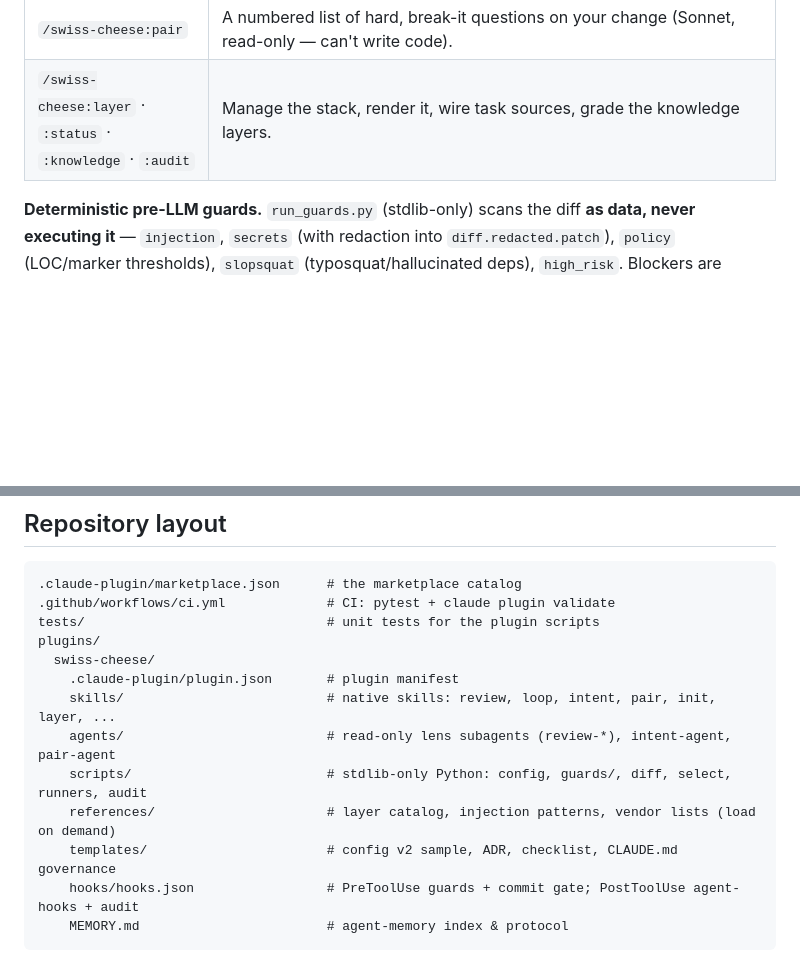
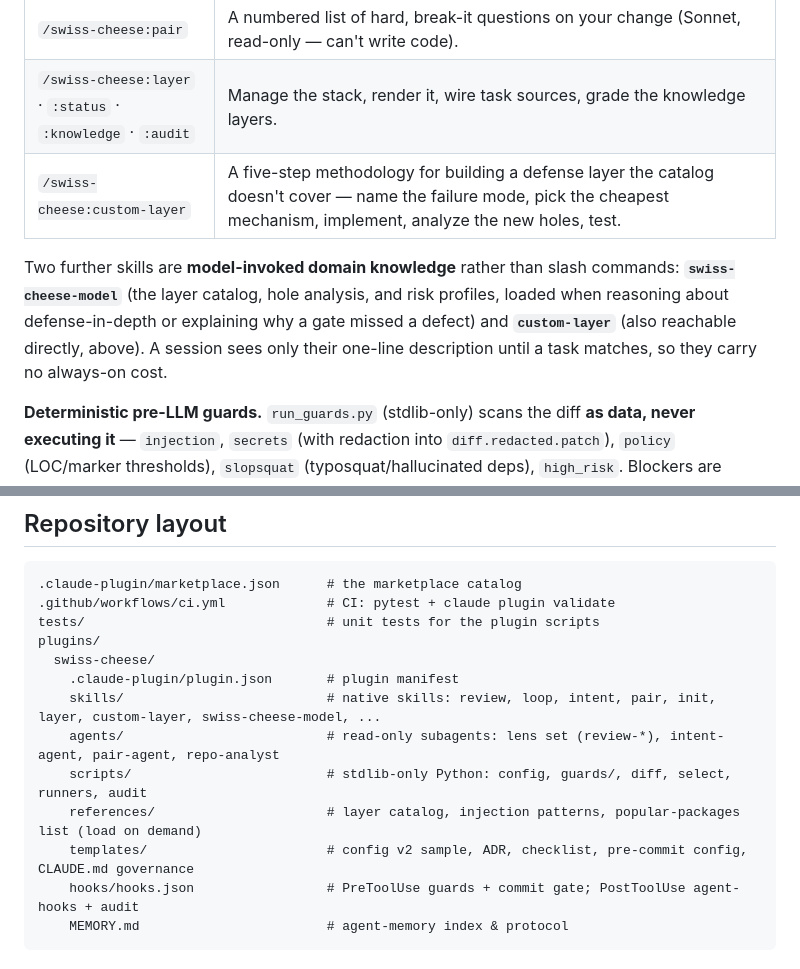
Before and after one commit to jakubciszak/code-quality-confidence, a Markdown page: README.md, 2 parts joined by grey strips. Drawn GitHub-style; blank space fills up the shorter version.

Commit message:
docs: sync README with current plugin contents (#5)
Add the custom-layer and swiss-cheese-model skills to the skill listing,
note the repo-analyst agent, and reflect the pre-commit template and
popular-packages reference in the repository layout.


Claude-Session: https://claude.ai/code/session_01Fn2DSEoDypyxRAUyUVeZNZ

Co-authored-by: Claude <noreply@anthropic.com>

````diff
--- a/README.md
+++ b/README.md
@@ -51,6 +51,9 @@ Native **skills** (not legacy `commands/`). Consciously-invoked ones set `disabl
 | `/swiss-cheese:loop <task>` | Implement → `check_layers.py --fast` → guards → review → fix → repeat until green or the iteration budget runs out. |
 | `/swiss-cheese:pair` | A numbered list of hard, break-it questions on your change (Sonnet, read-only — can't write code). |
 | `/swiss-cheese:layer` · `:status` · `:knowledge` · `:audit` | Manage the stack, render it, wire task sources, grade the knowledge layers. |
+| `/swiss-cheese:custom-layer` | A five-step methodology for building a defense layer the catalog doesn't cover — name the failure mode, pick the cheapest mechanism, implement, analyze the new holes, test. |
+
+Two further skills are **model-invoked domain knowledge** rather than slash commands: **`swiss-cheese-model`** (the layer catalog, hole analysis, and risk profiles, loaded when reasoning about defense-in-depth or explaining why a gate missed a defect) and **`custom-layer`** (also reachable directly, above). A session sees only their one-line description until a task matches, so they carry no always-on cost.
 
 **Deterministic pre-LLM guards.** `run_guards.py` (stdlib-only) scans the diff **as data, never executing it** — `injection`, `secrets` (with redaction into `diff.redacted.patch`), `policy` (LOC/marker thresholds), `slopsquat` (typosquat/hallucinated deps), `high_risk`. Blockers are enforced at commit time by a `PreToolUse` hook (`exit 2`, zero tokens). Every internal error is `exit 0` — a layer may have holes, but it never kills the session.
 
@@ -78,11 +81,11 @@ tests/                               # unit tests for the plugin scripts
 plugins/
   swiss-cheese/
     .claude-plugin/plugin.json       # plugin manifest
-    skills/                          # native skills: review, loop, intent, pair, init, layer, ...
-    agents/                          # read-only lens subagents (review-*), intent-agent, pair-agent
+    skills/                          # native skills: review, loop, intent, pair, init, layer, custom-layer, swiss-cheese-model, ...
+    agents/                          # read-only subagents: lens set (review-*), intent-agent, pair-agent, repo-analyst
     scripts/                         # stdlib-only Python: config, guards/, diff, select, runners, audit
-    references/                      # layer catalog, injection patterns, vendor lists (load on demand)
-    templates/                       # config v2 sample, ADR, checklist, CLAUDE.md governance
+    references/                      # layer catalog, injection patterns, popular-packages list (load on demand)
+    templates/                       # config v2 sample, ADR, checklist, pre-commit config, CLAUDE.md governance
     hooks/hooks.json                 # PreToolUse guards + commit gate; PostToolUse agent-hooks + audit
     MEMORY.md                        # agent-memory index & protocol
 ```
````
